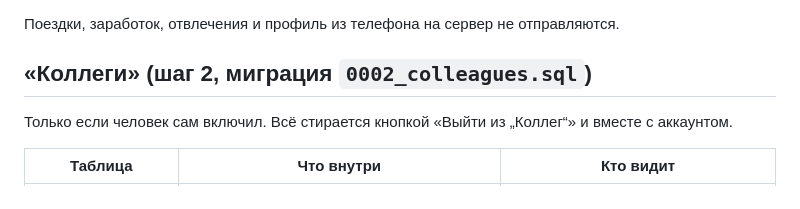
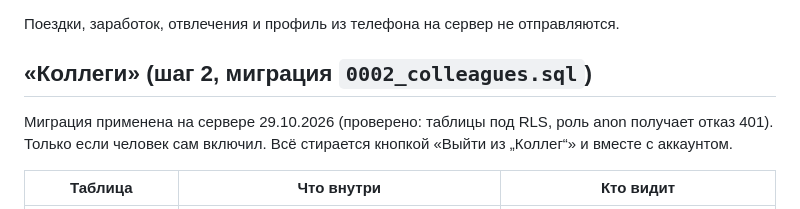
Before and after one commit to nikthecreator99/cabina, a Markdown page: server/README.md, the part around the change. Drawn GitHub-style.

Commit message:
server/README: миграция 0002 применена и проверена
Co-Authored-By: Claude Opus 5.5 <noreply@anthropic.com>
Claude-Session: https://claude.ai/code/session_01NGN5VR6p6RbiRitG4gJhgc

```diff
--- a/server/README.md
+++ b/server/README.md
@@ -21,6 +21,7 @@
 
 ## «Коллеги» (шаг 2, миграция `0002_colleagues.sql`)
 
+Миграция применена на сервере 29.10.2026 (проверено: таблицы под RLS, роль anon получает отказ 401).
 Только если человек сам включил. Всё стирается кнопкой «Выйти из „Коллег“» и вместе с аккаунтом.
 
 | Таблица | Что внутри | Кто видит |
```
